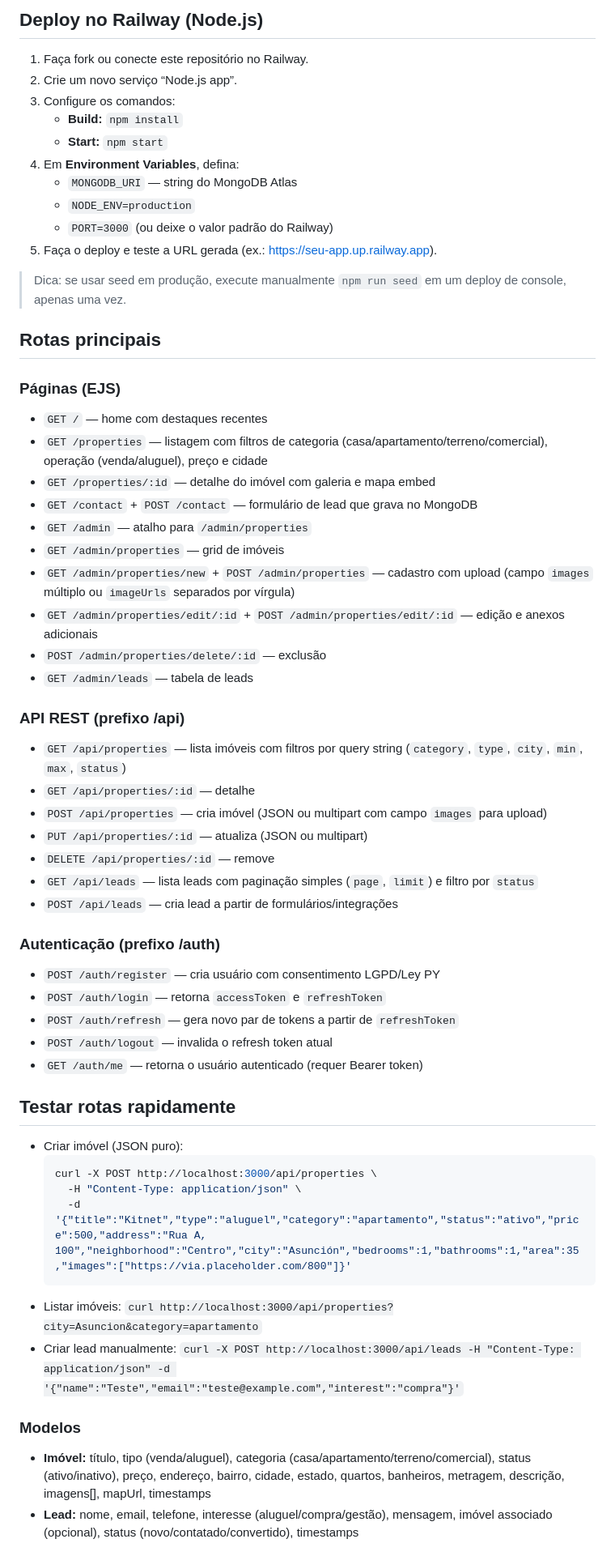
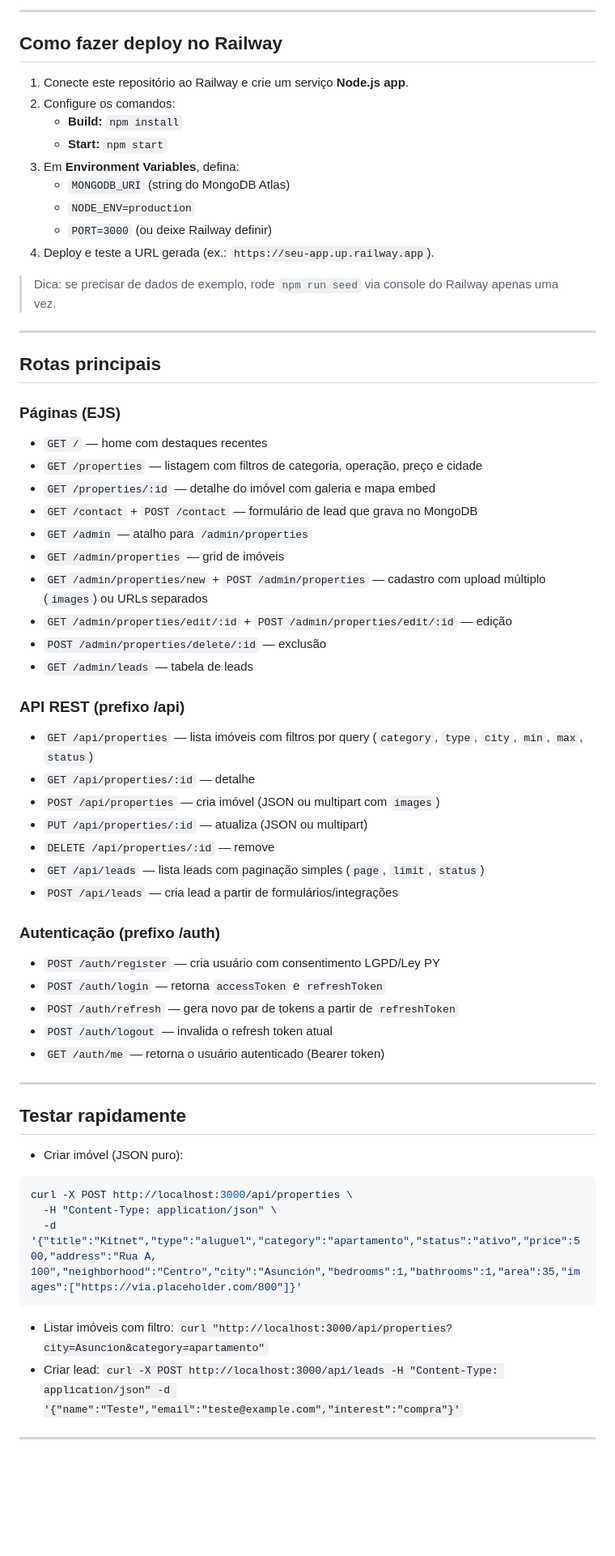
Before and after one commit to viahnextra-gif/cazzolapropiedades, a Markdown page: README.md, the part around the change printed below. Shown: that part at 81% size. Rendered like a GitHub page; blank space fills up the shorter version.

````diff
--- a/README.md
+++ b/README.md
@@ -52,38 +69,40 @@ O servidor inicia em `http://localhost:3000` (ou na porta definida em `PORT`) e
 
-## Deploy no Railway (Node.js)
-1. Faça fork ou conecte este repositório no Railway.
-2. Crie um novo serviço “Node.js app”.
-3. Configure os comandos:
+---
+
+## Como fazer deploy no Railway
+1. Conecte este repositório ao Railway e crie um serviço **Node.js app**.
+2. Configure os comandos:
    - **Build:** `npm install`
    - **Start:** `npm start`
-4. Em **Environment Variables**, defina:
-   - `MONGODB_URI` — string do MongoDB Atlas
+3. Em **Environment Variables**, defina:
+   - `MONGODB_URI` (string do MongoDB Atlas)
    - `NODE_ENV=production`
-   - `PORT=3000` (ou deixe o valor padrão do Railway)
-5. Faça o deploy e teste a URL gerada (ex.: https://seu-app.up.railway.app).
+   - `PORT=3000` (ou deixe Railway definir)
+4. Deploy e teste a URL gerada (ex.: `https://seu-app.up.railway.app`).
+> Dica: se precisar de dados de exemplo, rode `npm run seed` via console do Railway apenas uma vez.
 
-> Dica: se usar seed em produção, execute manualmente `npm run seed` em um deploy de console, apenas uma vez.
+---
 
 ## Rotas principais
 ### Páginas (EJS)
 - `GET /` — home com destaques recentes
-- `GET /properties` — listagem com filtros de categoria (casa/apartamento/terreno/comercial), operação (venda/aluguel), preço e cidade
+- `GET /properties` — listagem com filtros de categoria, operação, preço e cidade
 - `GET /properties/:id` — detalhe do imóvel com galeria e mapa embed
 - `GET /contact` + `POST /contact` — formulário de lead que grava no MongoDB
 - `GET /admin` — atalho para `/admin/properties`
 - `GET /admin/properties` — grid de imóveis
-- `GET /admin/properties/new` + `POST /admin/properties` — cadastro com upload (campo `images` múltiplo ou `imageUrls` separados por vírgula)
-- `GET /admin/properties/edit/:id` + `POST /admin/properties/edit/:id` — edição e anexos adicionais
+- `GET /admin/properties/new` + `POST /admin/properties` — cadastro com upload múltiplo (`images`) ou URLs separados
+- `GET /admin/properties/edit/:id` + `POST /admin/properties/edit/:id` — edição
 - `POST /admin/properties/delete/:id` — exclusão
 - `GET /admin/leads` — tabela de leads
 
 ### API REST (prefixo /api)
-- `GET /api/properties` — lista imóveis com filtros por query string (`category`, `type`, `city`, `min`, `max`, `status`)
+- `GET /api/properties` — lista imóveis com filtros por query (`category`, `type`, `city`, `min`, `max`, `status`)
 - `GET /api/properties/:id` — detalhe
-- `POST /api/properties` — cria imóvel (JSON ou multipart com campo `images` para upload)
+- `POST /api/properties` — cria imóvel (JSON ou multipart com `images`)
 - `PUT /api/properties/:id` — atualiza (JSON ou multipart)
 - `DELETE /api/properties/:id` — remove
-- `GET /api/leads` — lista leads com paginação simples (`page`, `limit`) e filtro por `status`
+- `GET /api/leads` — lista leads com paginação simples (`page`, `limit`, `status`)
 - `POST /api/leads` — cria lead a partir de formulários/integrações
 
 ### Autenticação (prefixo /auth)
@@ -91,19 +110,19 @@ O servidor inicia em `http://localhost:3000` (ou na porta definida em `PORT`) e
 - `POST /auth/login` — retorna `accessToken` e `refreshToken`
 - `POST /auth/refresh` — gera novo par de tokens a partir de `refreshToken`
 - `POST /auth/logout` — invalida o refresh token atual
-- `GET /auth/me` — retorna o usuário autenticado (requer Bearer token)
+- `GET /auth/me` — retorna o usuário autenticado (Bearer token)
 
-## Testar rotas rapidamente
+---
+
+## Testar rapidamente
 - Criar imóvel (JSON puro):
-  ```bash
-  curl -X POST http://localhost:3000/api/properties \
-    -H "Content-Type: application/json" \
-    -d '{"title":"Kitnet","type":"aluguel","category":"apartamento","status":"ativo","price":500,"address":"Rua A, 100","neighborhood":"Centro","city":"Asunción","bedrooms":1,"bathrooms":1,"area":35,"images":["https://via.placeholder.com/800"]}'
-  ```
-- Listar imóveis: `curl http://localhost:3000/api/properties?city=Asuncion&category=apartamento`
-- Criar lead manualmente: `curl -X POST http://localhost:3000/api/leads -H "Content-Type: application/json" -d '{"name":"Teste","email":"teste@example.com","interest":"compra"}'`
+```bash
+curl -X POST http://localhost:3000/api/properties \
+  -H "Content-Type: application/json" \
+  -d '{"title":"Kitnet","type":"aluguel","category":"apartamento","status":"ativo","price":500,"address":"Rua A, 100","neighborhood":"Centro","city":"Asunción","bedrooms":1,"bathrooms":1,"area":35,"images":["https://via.placeholder.com/800"]}'
+```
+- Listar imóveis com filtro: `curl "http://localhost:3000/api/properties?city=Asuncion&category=apartamento"`
+- Criar lead: `curl -X POST http://localhost:3000/api/leads -H "Content-Type: application/json" -d '{"name":"Teste","email":"teste@example.com","interest":"compra"}'`
 
-### Modelos
-- **Imóvel:** título, tipo (venda/aluguel), categoria (casa/apartamento/terreno/comercial), status (ativo/inativo), preço, endereço, bairro, cidade, estado, quartos, banheiros, metragem, descrição, imagens[], mapUrl, timestamps
-- **Lead:** nome, email, telefone, interesse (aluguel/compra/gestão), mensagem, imóvel associado (opcional), status (novo/contatado/convertido), timestamps
+---
 
````
Also changed, not shown: other parts of README.md (+54 -33 lines).
